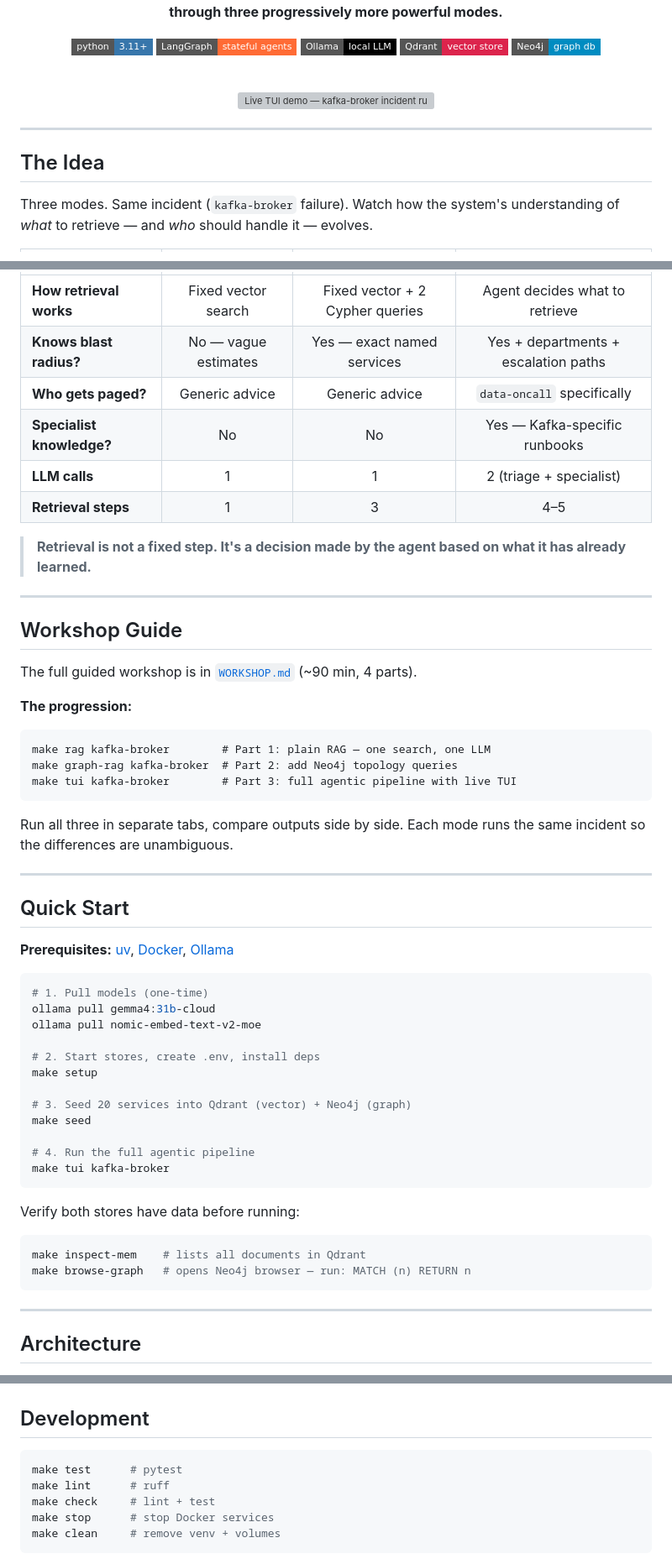
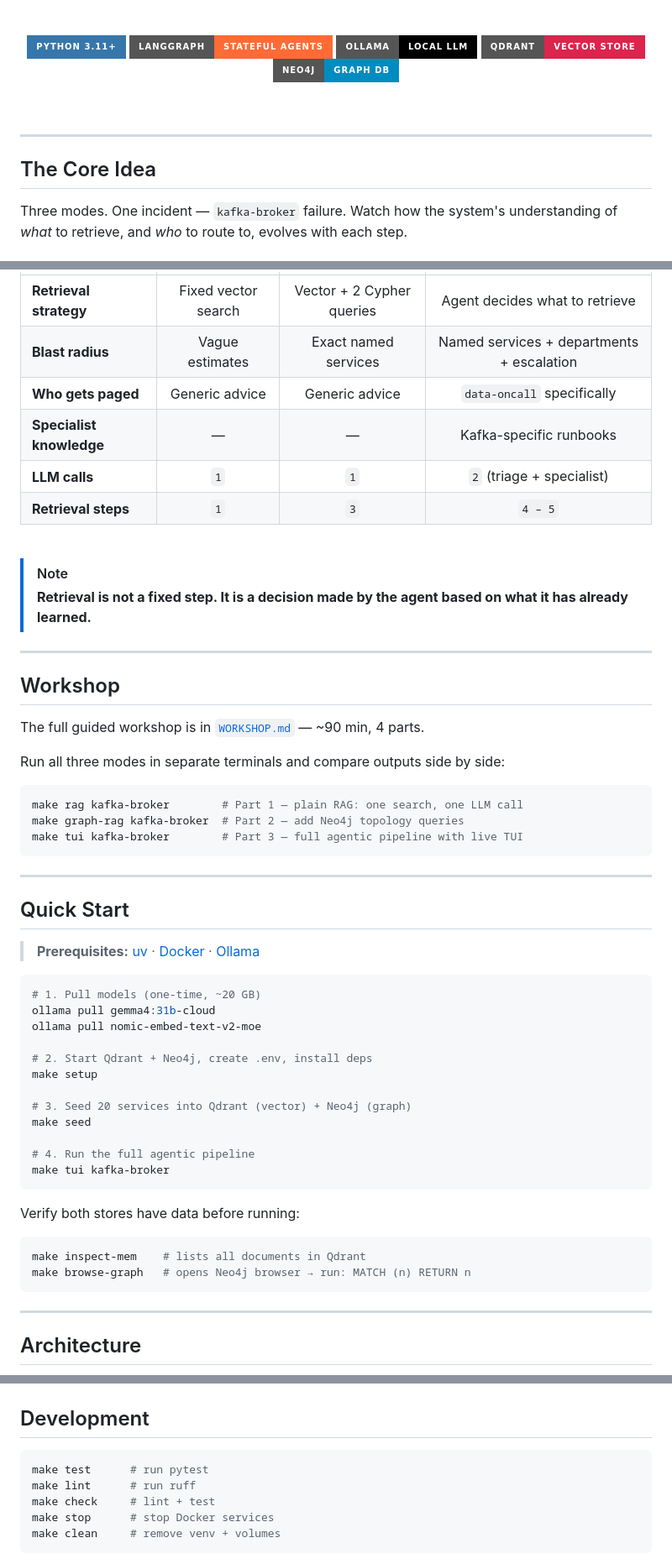
Before and after one commit to martin76ec/agentic-rag-workshop, a Markdown page: README.md, 3 parts joined by grey strips. Shown at 84% size. GitHub-like rendering; badges without logos; grey boxes are pictures that could not be loaded.

Commit message:
Docs: Redesign README with richer layout, architecture diagrams, and topology map

````diff
--- a/README.md
+++ b/README.md
@@ -6,21 +12,21 @@
 infrastructure incident through three progressively more powerful modes.**
-
-[![Python](https://img.shields.io/badge/python-3.11+-3776AB?style=flat-square&logo=python&logoColor=white)](https://python.org)
-[![LangGraph](https://img.shields.io/badge/LangGraph-stateful_agents-FF6B35?style=flat-square)](https://langchain-ai.github.io/langgraph/)
-[![Ollama](https://img.shields.io/badge/Ollama-local_LLM-000000?style=flat-square&logo=ollama&logoColor=white)](https://ollama.com)
-[![Qdrant](https://img.shields.io/badge/Qdrant-vector_store-DC244C?style=flat-square)](https://qdrant.tech)
-[![Neo4j](https://img.shields.io/badge/Neo4j-graph_db-008CC1?style=flat-square&logo=neo4j&logoColor=white)](https://neo4j.com)
 
 <br/>
 
-<img src="assets/demo.svg" width="720" alt="Live TUI demo — kafka-broker incident running through the agentic pipeline"/>
+[![Python](https://img.shields.io/badge/Python_3.11+-3776AB?style=for-the-badge&logo=python&logoColor=white)](https://python.org)
+[![LangGraph](https://img.shields.io/badge/LangGraph-stateful_agents-FF6B35?style=for-the-badge)](https://langchain-ai.github.io/langgraph/)
+[![Ollama](https://img.shields.io/badge/Ollama-local_LLM-000000?style=for-the-badge&logo=ollama&logoColor=white)](https://ollama.com)
+[![Qdrant](https://img.shields.io/badge/Qdrant-vector_store-DC244C?style=for-the-badge)](https://qdrant.tech)
+[![Neo4j](https://img.shields.io/badge/Neo4j-graph_db-008CC1?style=for-the-badge&logo=neo4j&logoColor=white)](https://neo4j.com)
+
+<br/>
 
 </div>
 
 ---
 
-## The Idea
+## The Core Idea
 
-Three modes. Same incident (`kafka-broker` failure). Watch how the system's
-understanding of *what* to retrieve — and *who* should handle it — evolves.
+Three modes. One incident — `kafka-broker` failure. Watch how the system's
+understanding of *what* to retrieve, and *who* to route to, evolves with each step.
 
@@ -28,43 +38,44 @@ understanding of *what* to retrieve — and *who* should handle it — evolves.
 |:--|:--:|:--:|:--:|
-| **How retrieval works** | Fixed vector search | Fixed vector + 2 Cypher queries | Agent decides what to retrieve |
-| **Knows blast radius?** | No — vague estimates | Yes — exact named services | Yes + departments + escalation paths |
-| **Who gets paged?** | Generic advice | Generic advice | `data-oncall` specifically |
-| **Specialist knowledge?** | No | No | Yes — Kafka-specific runbooks |
-| **LLM calls** | 1 | 1 | 2 (triage + specialist) |
-| **Retrieval steps** | 1 | 3 | 4–5 |
+| **Retrieval strategy** | Fixed vector search | Vector + 2 Cypher queries | Agent decides what to retrieve |
+| **Blast radius** | Vague estimates | Exact named services | Named services + departments + escalation |
+| **Who gets paged** | Generic advice | Generic advice | `data-oncall` specifically |
+| **Specialist knowledge** | — | — | Kafka-specific runbooks |
+| **LLM calls** | `1` | `1` | `2` (triage + specialist) |
+| **Retrieval steps** | `1` | `3` | `4 – 5` |
 
-> **Retrieval is not a fixed step. It's a decision made by the agent
-> based on what it has already learned.**
+</div>
+
+<br/>
+
+> [!NOTE]
+> **Retrieval is not a fixed step. It is a decision made by the agent based on what it has already learned.**
 
 ---
 
-## Workshop Guide
+## Workshop
 
-The full guided workshop is in [`WORKSHOP.md`](WORKSHOP.md) (~90 min, 4 parts).
+The full guided workshop is in [`WORKSHOP.md`](WORKSHOP.md) — ~90 min, 4 parts.
 
-**The progression:**
+Run all three modes in separate terminals and compare outputs side by side:
 
+```bash
+make rag kafka-broker        # Part 1 — plain RAG: one search, one LLM call
+make graph-rag kafka-broker  # Part 2 — add Neo4j topology queries
+make tui kafka-broker        # Part 3 — full agentic pipeline with live TUI
 ```
-make rag kafka-broker        # Part 1: plain RAG — one search, one LLM
-make graph-rag kafka-broker  # Part 2: add Neo4j topology queries
-make tui kafka-broker        # Part 3: full agentic pipeline with live TUI
-```
-
-Run all three in separate tabs, compare outputs side by side. Each mode runs
-the same incident so the differences are unambiguous.
 
 ---
 
 ## Quick Start
 
-**Prerequisites:** [uv](https://docs.astral.sh/uv/), [Docker](https://www.docker.com/), [Ollama](https://ollama.com)
+> **Prerequisites:** [uv](https://docs.astral.sh/uv/) · [Docker](https://www.docker.com/) · [Ollama](https://ollama.com)
 
 ```bash
-# 1. Pull models (one-time)
+# 1. Pull models (one-time, ~20 GB)
 ollama pull gemma4:31b-cloud
 ollama pull nomic-embed-text-v2-moe
 
-# 2. Start stores, create .env, install deps
+# 2. Start Qdrant + Neo4j, create .env, install deps
 make setup
 
 # 3. Seed 20 services into Qdrant (vector) + Neo4j (graph)
@@ -78,7 +89,7 @@ Verify both stores have data before running:
 
 ```bash
 make inspect-mem    # lists all documents in Qdrant
-make browse-graph   # opens Neo4j browser — run: MATCH (n) RETURN n
+make browse-graph   # opens Neo4j browser → run: MATCH (n) RETURN n
 ```
 
 ---
@@ -191,8 +242,8 @@ memory or agent layer — traceable line by line.
 ## Development
 
 ```bash
-make test      # pytest
-make lint      # ruff
+make test      # run pytest
+make lint      # run ruff
 make check     # lint + test
 make stop      # stop Docker services
 make clean     # remove venv + volumes
````
Also changed, not shown: other parts of README.md (+113 -57 lines).
